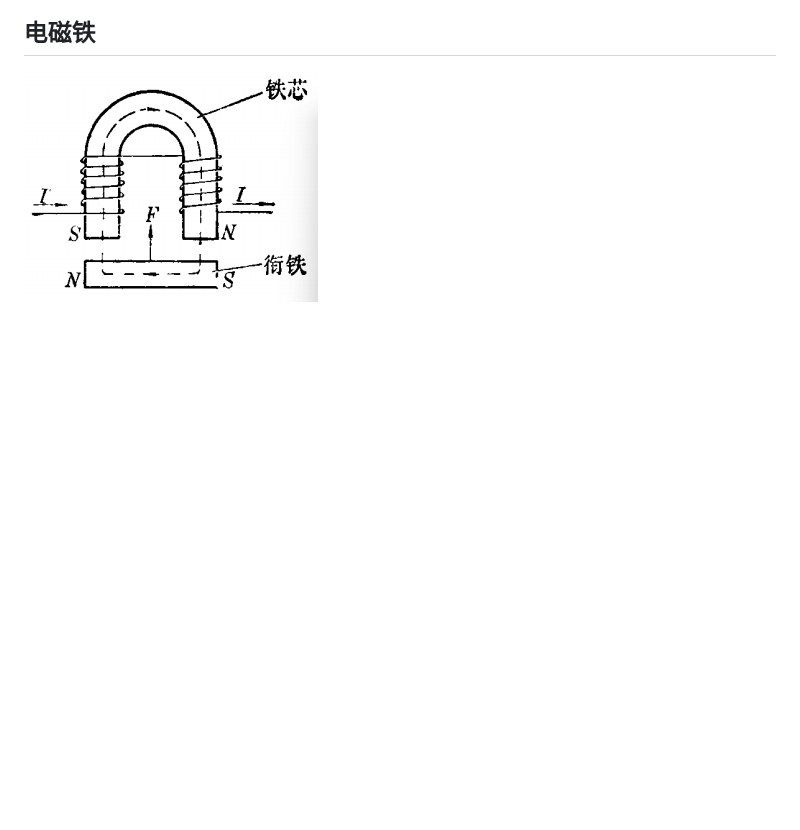
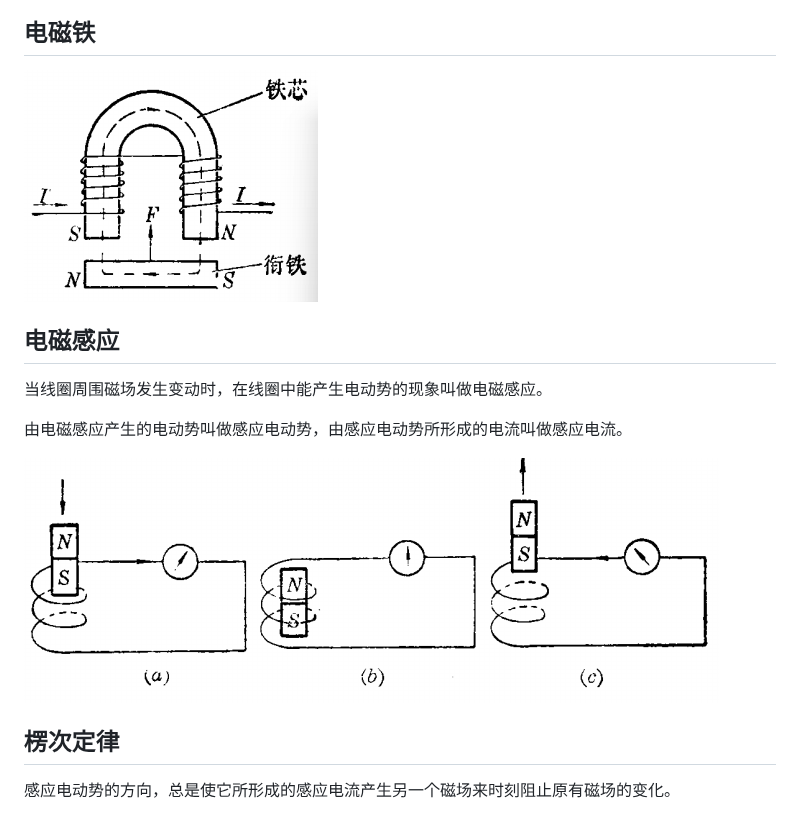
Before and after one commit to kelubo/wfbook_Electricity, a Markdown page: 电磁/电磁.md, the part around the change. Drawn GitHub-style; pictures changed too: Images/电磁感应.png (added); blank space fills up the shorter version.

Commit message:
电磁感应

```diff
--- a/电磁/电磁.md
+++ b/电磁/电磁.md
@@ -66,3 +66,15 @@ $$
 ## 电磁铁
 
  ![](../Images/电磁铁.png)
+
+## 电磁感应
+
+当线圈周围磁场发生变动时，在线圈中能产生电动势的现象叫做电磁感应。
+
+由电磁感应产生的电动势叫做感应电动势，由感应电动势所形成的电流叫做感应电流。
+
+ ![](../Images/电磁感应.png)
+
+## 楞次定律
+
+感应电动势的方向，总是使它所形成的感应电流产生另一个磁场来时刻阻止原有磁场的变化。
```
